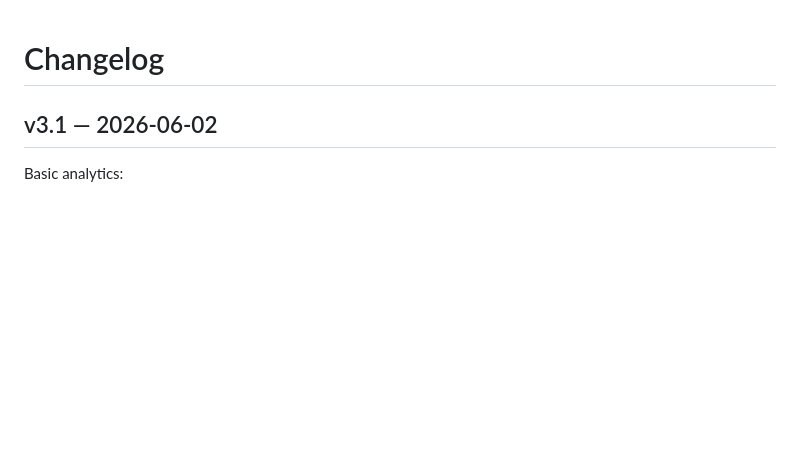
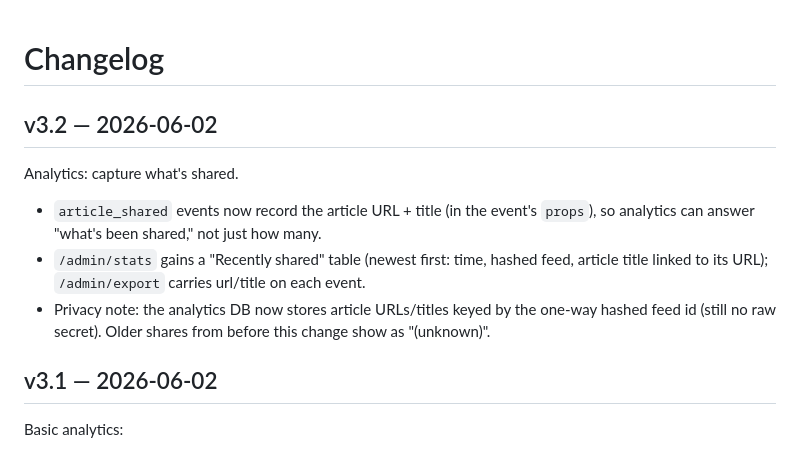
Before and after one commit to landesbergn/feed-me, a Markdown page: CHANGELOG.md, the part around the change. Rendered like a GitHub page; blank space fills up the shorter version.

Commit message:
release: v3.2 capture shared article url + title

```diff
--- a/CHANGELOG.md
+++ b/CHANGELOG.md
@@ -1,4 +1,12 @@
 # Changelog
+
+## v3.2 — 2026-06-02
+
+Analytics: capture what's shared.
+
+- `article_shared` events now record the article URL + title (in the event's `props`), so analytics can answer "what's been shared," not just how many.
+- `/admin/stats` gains a "Recently shared" table (newest first: time, hashed feed, article title linked to its URL); `/admin/export` carries url/title on each event.
+- Privacy note: the analytics DB now stores article URLs/titles keyed by the one-way hashed feed id (still no raw secret). Older shares from before this change show as "(unknown)".
 
 ## v3.1 — 2026-06-02
 
```
